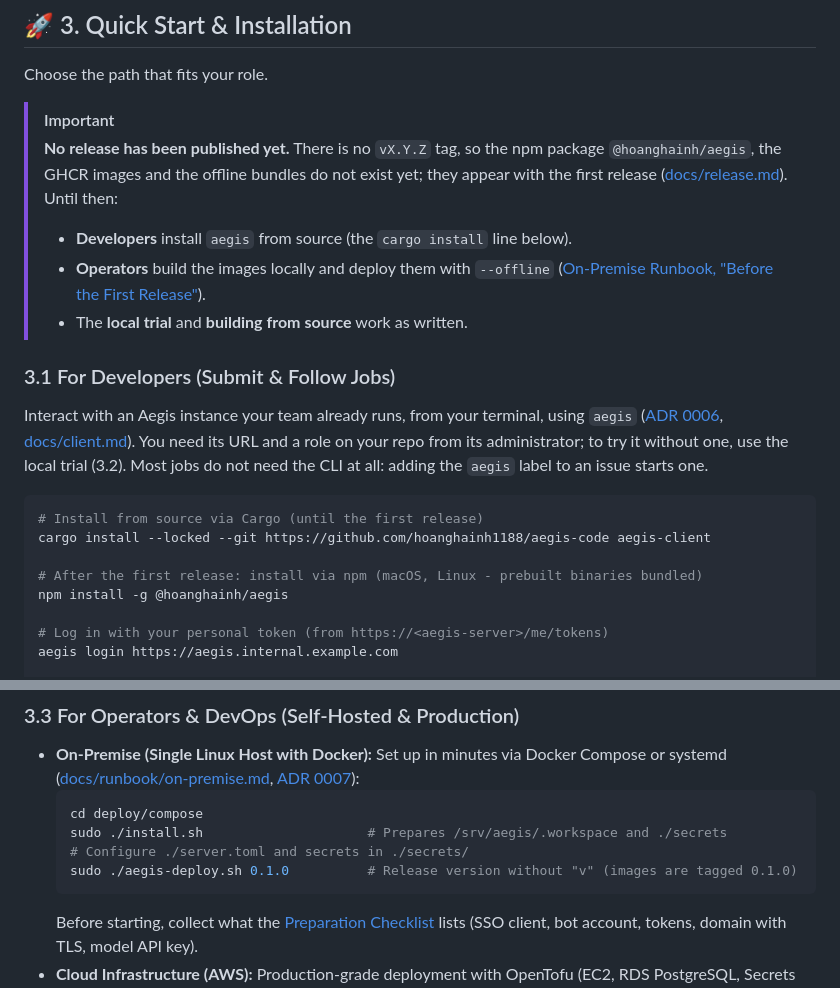
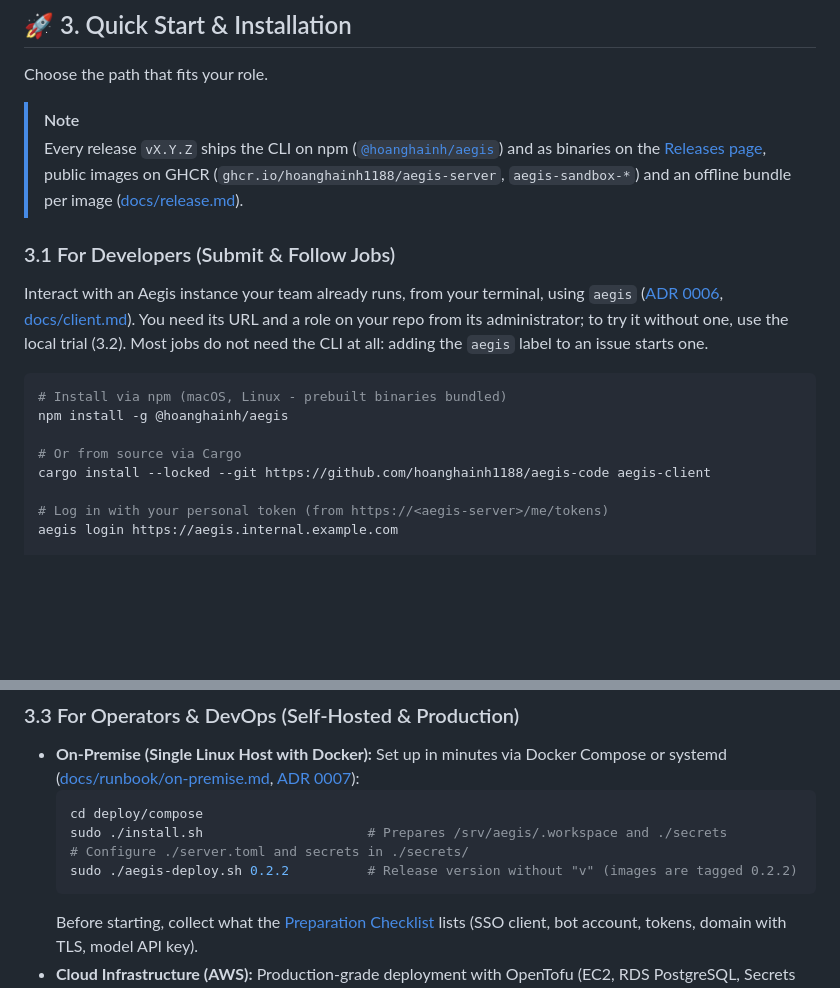
Before and after one commit to hoanghainh1188/aegis-code, a Markdown page: README.md, 2 parts joined by grey strips. GitHub-like rendering; blank space fills up the shorter version.

````diff
--- a/README.md
+++ b/README.md
@@ -116,21 +116,18 @@ The reviewer's side of this, step by step, is in the [Reviewer Guide](docs/revie
 
 Choose the path that fits your role.
 
-> [!IMPORTANT]
-> **No release has been published yet.** There is no `vX.Y.Z` tag, so the npm package `@hoanghainh/aegis`, the GHCR images and the offline bundles do not exist yet; they appear with the first release ([docs/release.md](docs/release.md)). Until then:
-> * **Developers** install `aegis` from source (the `cargo install` line below).
-> * **Operators** build the images locally and deploy them with `--offline` ([On-Premise Runbook, "Before the First Release"](docs/runbook/on-premise.md#before-the-first-release-local-images)).
-> * The **local trial** and **building from source** work as written.
+> [!NOTE]
+> Every release `vX.Y.Z` ships the CLI on npm ([`@hoanghainh/aegis`](https://www.npmjs.com/package/@hoanghainh/aegis)) and as binaries on the [Releases page](https://github.com/hoanghainh1188/aegis-code/releases), public images on GHCR (`ghcr.io/hoanghainh1188/aegis-server`, `aegis-sandbox-*`) and an offline bundle per image ([docs/release.md](docs/release.md)).
 
 ### 3.1 For Developers (Submit & Follow Jobs)
 Interact with an Aegis instance your team already runs, from your terminal, using `aegis` ([ADR 0006](docs/adr/0006-developer-client.md), [docs/client.md](docs/client.md)). You need its URL and a role on your repo from its administrator; to try it without one, use the local trial (3.2). Most jobs do not need the CLI at all: adding the `aegis` label to an issue starts one.
 
 ```bash
-# Install from source via Cargo (until the first release)
+# Install via npm (macOS, Linux - prebuilt binaries bundled)
+npm install -g @hoanghainh/aegis
+
+# Or from source via Cargo
 cargo install --locked --git https://github.com/hoanghainh1188/aegis-code aegis-client
-
-# After the first release: install via npm (macOS, Linux - prebuilt binaries bundled)
-npm install -g @hoanghainh/aegis
 
 # Log in with your personal token (from https://<aegis-server>/me/tokens)
 aegis login https://aegis.internal.example.com
@@ -165,7 +162,7 @@ export ANTHROPIC_API_KEY="sk-ant-..."
   cd deploy/compose
   sudo ./install.sh                     # Prepares /srv/aegis/.workspace and ./secrets
   # Configure ./server.toml and secrets in ./secrets/
-  sudo ./aegis-deploy.sh 0.1.0          # Release version without "v" (images are tagged 0.1.0)
+  sudo ./aegis-deploy.sh 0.2.2          # Release version without "v" (images are tagged 0.2.2)
   ```
   Before starting, collect what the [Preparation Checklist](docs/runbook/on-premise.md#preparation-checklist) lists (SSO client, bot account, tokens, domain with TLS, model API key).
 * **Cloud Infrastructure (AWS):** Production-grade deployment with OpenTofu (EC2, RDS PostgreSQL, Secrets Manager, ALB with TLS, CloudWatch) in [deploy/tofu/](deploy/tofu/) and [docs/runbook/README.md](docs/runbook/README.md).
````
Also changed, not shown: docs/client.md (+2 -5 lines), docs/release.md (+5 -5 lines).
